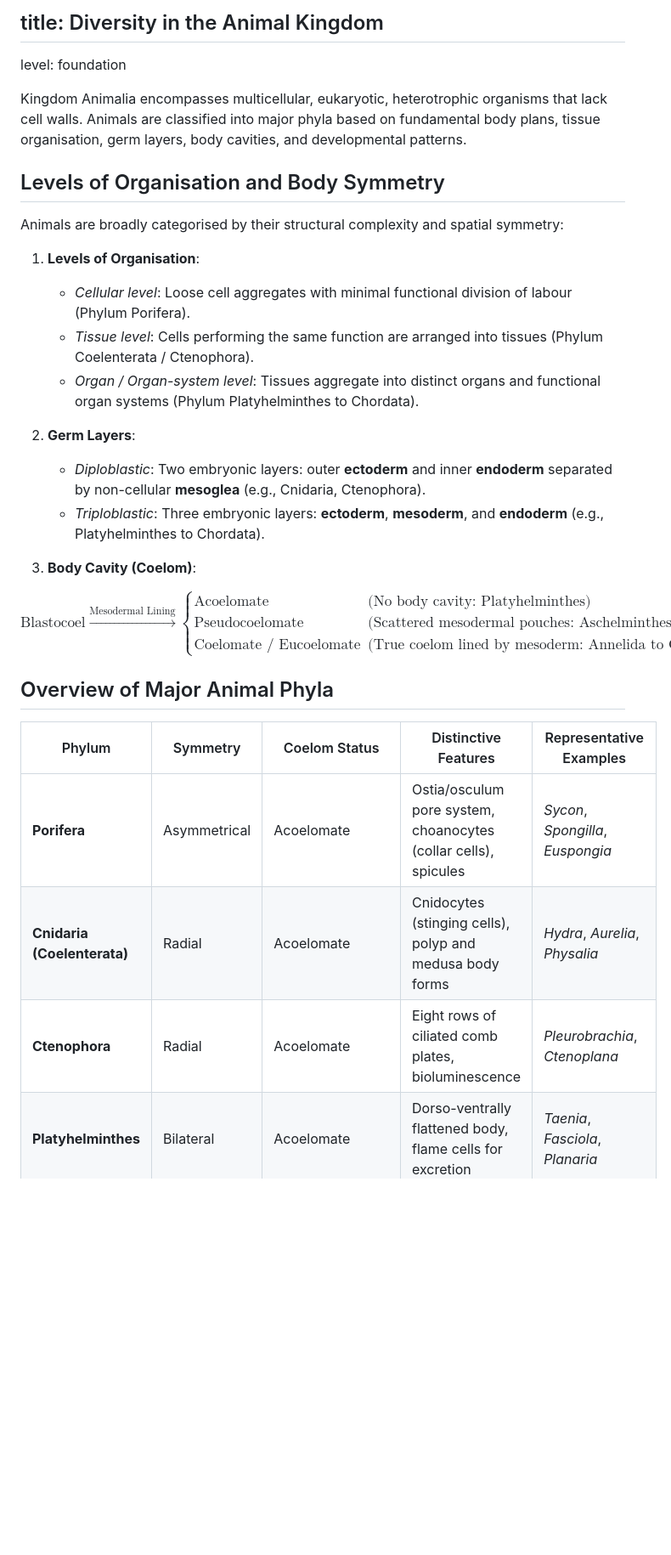
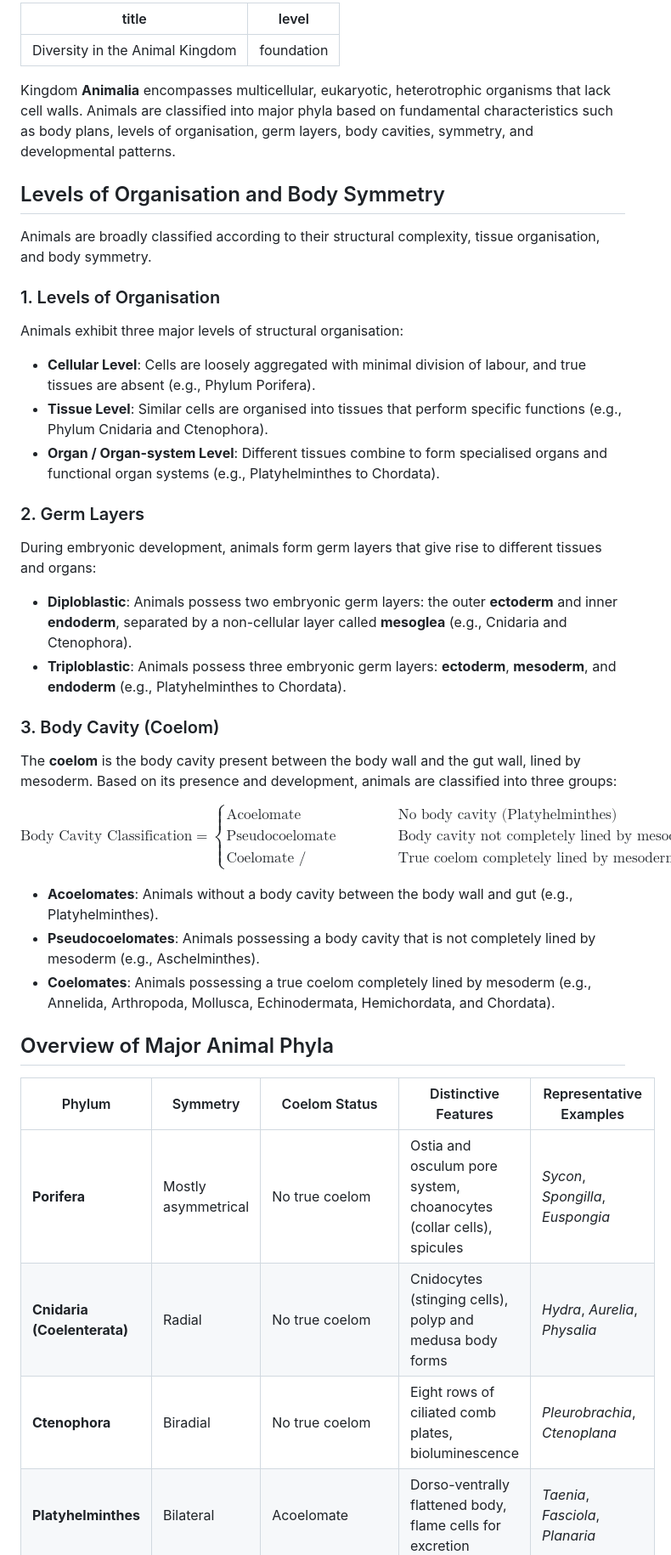
Before and after one commit to sriprasadjoshi2005/Learning-Hub, a Markdown page: content/biology/05-diversity-in-the-animal-kingdom.md, the part around one of its changes. Shown at 85% size. GitHub-like rendering; blank space fills up the shorter version.

```diff
--- a/content/biology/05-diversity-in-the-animal-kingdom.md
+++ b/content/biology/05-diversity-in-the-animal-kingdom.md
@@ -1,32 +1,51 @@
-## title: Diversity in the Animal Kingdom
+---
+title: Diversity in the Animal Kingdom
 level: foundation
+---
 
-Kingdom Animalia encompasses multicellular, eukaryotic, heterotrophic organisms that lack cell walls. Animals are classified into major phyla based on fundamental body plans, tissue organisation, germ layers, body cavities, and developmental patterns.
+Kingdom **Animalia** encompasses multicellular, eukaryotic, heterotrophic organisms that lack cell walls. Animals are classified into major phyla based on fundamental characteristics such as body plans, levels of organisation, germ layers, body cavities, symmetry, and developmental patterns.
 
 ## Levels of Organisation and Body Symmetry
 
-Animals are broadly categorised by their structural complexity and spatial symmetry:
+Animals are broadly classified according to their structural complexity, tissue organisation, and body symmetry.
 
-1. **Levels of Organisation**:
-   - *Cellular level*: Loose cell aggregates with minimal functional division of labour (Phylum Porifera).
-   - *Tissue level*: Cells performing the same function are arranged into tissues (Phylum Coelenterata / Ctenophora).
-   - *Organ / Organ-system level*: Tissues aggregate into distinct organs and functional organ systems (Phylum Platyhelminthes to Chordata).
+### 1. Levels of Organisation
 
-2. **Germ Layers**:
-   - *Diploblastic*: Two embryonic layers: outer **ectoderm** and inner **endoderm** separated by non-cellular **mesoglea** (e.g., Cnidaria, Ctenophora).
-   - *Triploblastic*: Three embryonic layers: **ectoderm**, **mesoderm**, and **endoderm** (e.g., Platyhelminthes to Chordata).
+Animals exhibit three major levels of structural organisation:
 
-3. **Body Cavity (Coelom)**:
+- **Cellular Level**: Cells are loosely aggregated with minimal division of labour, and true tissues are absent (e.g., Phylum Porifera).
+- **Tissue Level**: Similar cells are organised into tissues that perform specific functions (e.g., Phylum Cnidaria and Ctenophora).
+- **Organ / Organ-system Level**: Different tissues combine to form specialised organs and functional organ systems (e.g., Platyhelminthes to Chordata).
+
+### 2. Germ Layers
+
+During embryonic development, animals form germ layers that give rise to different tissues and organs:
+
+- **Diploblastic**: Animals possess two embryonic germ layers: the outer **ectoderm** and inner **endoderm**, separated by a non-cellular layer called **mesoglea** (e.g., Cnidaria and Ctenophora).
+- **Triploblastic**: Animals possess three embryonic germ layers: **ectoderm**, **mesoderm**, and **endoderm** (e.g., Platyhelminthes to Chordata).
+
+### 3. Body Cavity (Coelom)
+
+The **coelom** is the body cavity present between the body wall and the gut wall, lined by mesoderm. Based on its presence and development, animals are classified into three groups:
 
 $$
-\text{Blastocoel} \xrightarrow{\text{Mesodermal Lining}} \begin{cases} \text{Acoelomate} & \text{(No body cavity: Platyhelminthes)} \\ \text{Pseudocoelomate} & \text{(Scattered mesodermal pouches: Aschelminthes)} \\ \text{Coelomate / Eucoelomate} & \text{(True coelom lined by mesoderm: Annelida to Chordata)} \end{cases}
+\text{Body Cavity Classification} =
+\begin{cases}
+\text{Acoelomate} & \text{No body cavity (Platyhelminthes)} \\
+\text{Pseudocoelomate} & \text{Body cavity not completely lined by mesoderm (Aschelminthes)} \\
+\text{Coelomate / Eucoelomate} & \text{True coelom completely lined by mesoderm (Annelida to Chordata)}
+\end{cases}
 $$
+
+- **Acoelomates**: Animals without a body cavity between the body wall and gut (e.g., Platyhelminthes).
+- **Pseudocoelomates**: Animals possessing a body cavity that is not completely lined by mesoderm (e.g., Aschelminthes).
+- **Coelomates**: Animals possessing a true coelom completely lined by mesoderm (e.g., Annelida, Arthropoda, Mollusca, Echinodermata, Hemichordata, and Chordata).
 
 ## Overview of Major Animal Phyla
 
 | Phylum | Symmetry | Coelom Status | Distinctive Features | Representative Examples |
-| ----- | ----- | ----- | ----- | ----- |
-| **Porifera** | Asymmetrical | Acoelomate | Ostia/osculum pore system, choanocytes (collar cells), spicules | *Sycon*, *Spongilla*, *Euspongia* |
-| **Cnidaria (Coelenterata)** | Radial | Acoelomate | Cnidocytes (stinging cells), polyp and medusa body forms | *Hydra*, *Aurelia*, *Physalia* |
-| **Ctenophora** | Radial | Acoelomate | Eight rows of ciliated comb plates, bioluminescence | *Pleurobrachia*, *Ctenoplana* |
+|---|---|---|---|---|
+| **Porifera** | Mostly asymmetrical | No true coelom | Ostia and osculum pore system, choanocytes (collar cells), spicules | *Sycon*, *Spongilla*, *Euspongia* |
+| **Cnidaria (Coelenterata)** | Radial | No true coelom | Cnidocytes (stinging cells), polyp and medusa body forms | *Hydra*, *Aurelia*, *Physalia* |
+| **Ctenophora** | Biradial | No true coelom | Eight rows of ciliated comb plates, bioluminescence | *Pleurobrachia*, *Ctenoplana* |
 | **Platyhelminthes** | Bilateral | Acoelomate | Dorso-ventrally flattened body, flame cells for excretion | *Taenia*, *Fasciola*, *Planaria* |
```
Also changed, not shown: other parts of content/biology/05-diversity-in-the-animal-kingdom.md (+26 -29 lines).
